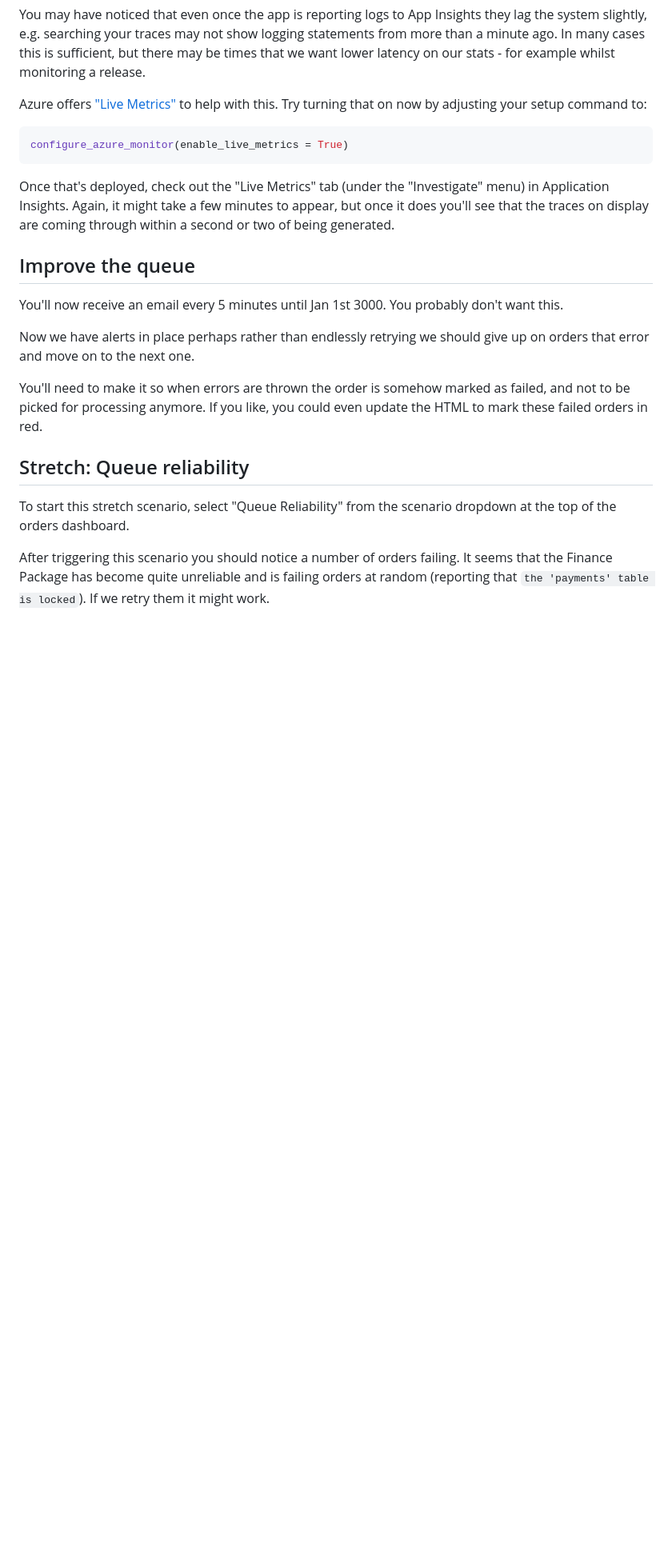
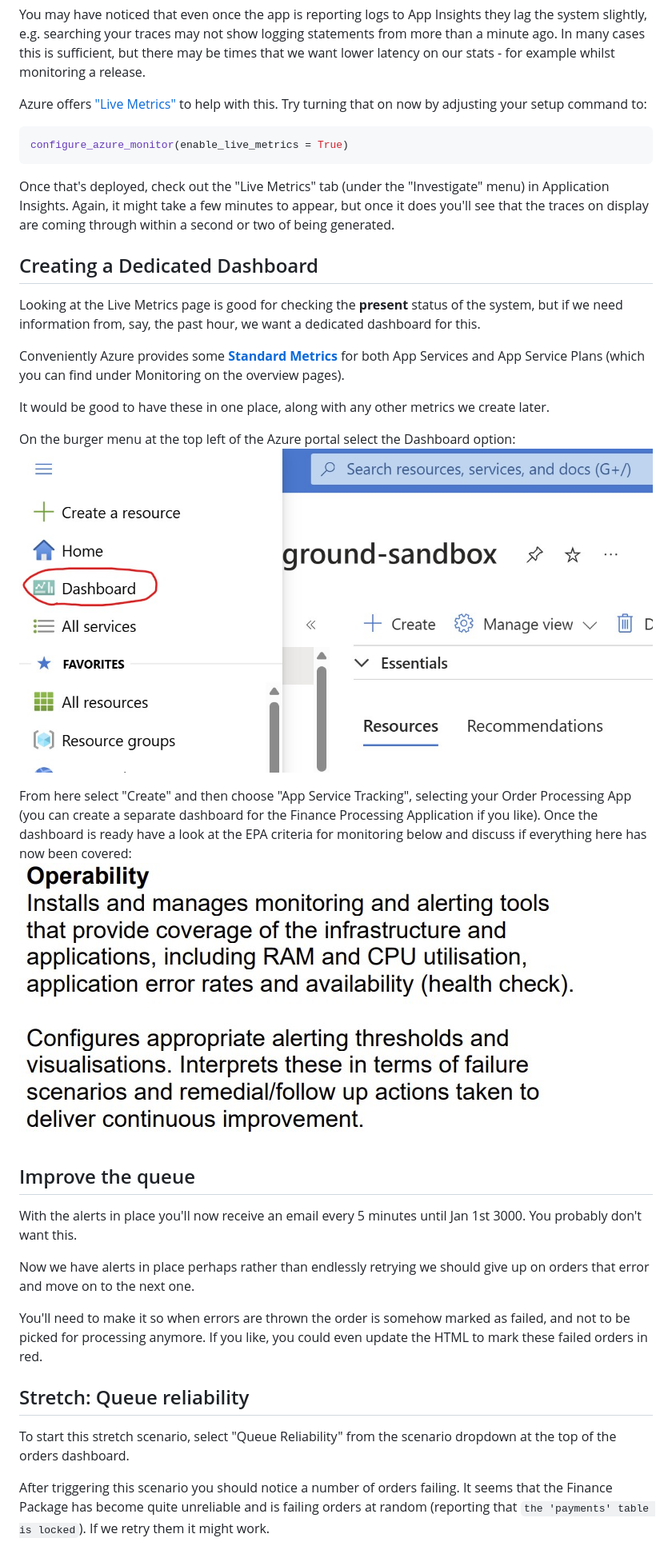
Before and after one commit to soapy2002/DevOps-Unit-10-Workshop, a Markdown page: workshop_instructions.md, the part around the change printed below. Shown: that part at 80% size. Rendered like a GitHub page; pictures changed too: images/dashboard_button.jpg (added), images/epa_monitoring_pass_criteria.jpg (added); blank space fills up the shorter version.

Commit message:
Add EPA Dashboard exercise

```diff
--- a/workshop_instructions.md
+++ b/workshop_instructions.md
@@ -200,10 +200,23 @@ configure_azure_monitor(enable_live_metrics = True)
 
 Once that's deployed, check out the "Live Metrics" tab (under the "Investigate" menu) in Application Insights. Again, it might take a few minutes to appear, but once it does you'll see that the traces on display are coming through within a second or two of being generated.
 
+## Creating a Dedicated Dashboard
+
+Looking at the Live Metrics page is good for checking the **present** status of the system, but if we need information from, say, the past hour, we want a dedicated dashboard for this.
+
+Conveniently Azure provides some [**Standard Metrics**](https://learn.microsoft.com/en-us/azure/azure-monitor/app/metrics-overview?tabs=standard#standard-metrics) for both App Services and App Service Plans (which you can find under Monitoring on the overview pages).
+
+It would be good to have these in one place, along with any other metrics we create later.
+
+On the burger menu at the top left of the Azure portal select the Dashboard option:
+![Dashboard Button](./images/dashboard_button.jpg)
+
+From here select "Create" and then choose "App Service Tracking", selecting your Order Processing App (you can create a separate dashboard for the Finance Processing Application if you like). Once the dashboard is ready have a look at the EPA criteria for monitoring below and discuss if everything here has now been covered:
+![EPA Monitoring Criteria](./images/epa_monitoring_pass_criteria.jpg)
+
 ## Improve the queue
 
-You'll now receive an email every 5 minutes until Jan 1st 3000.
-You probably don't want this.
+With the alerts in place you'll now receive an email every 5 minutes until Jan 1st 3000. You probably don't want this.
 
 Now we have alerts in place perhaps rather than endlessly retrying we should give up on orders that error and move on to the next one.
 
```
Also changed, not shown: other parts of workshop_instructions.md (+2 -3 lines).
